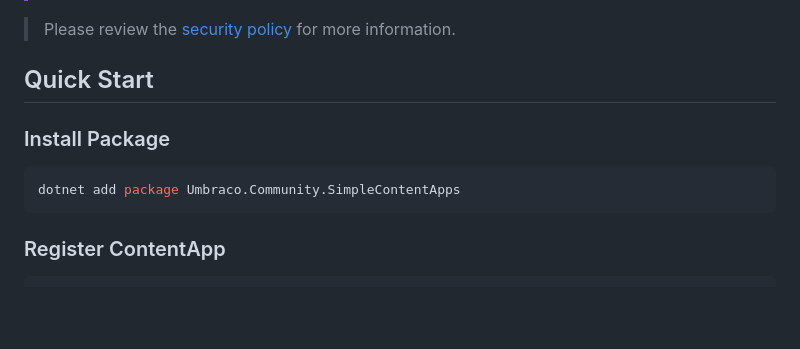
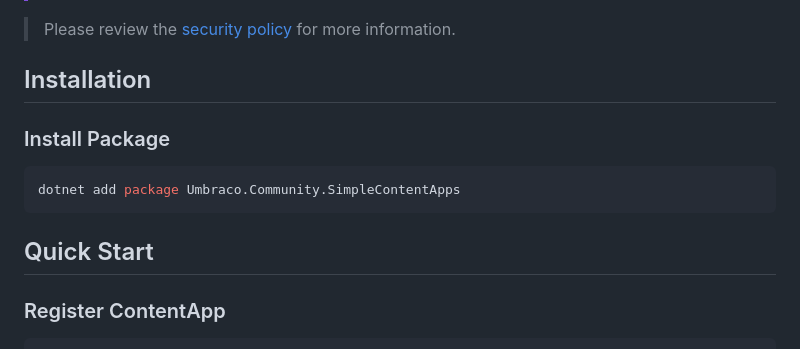
Before and after one commit to jcdcdev/Umbraco.Community.SimpleContentApps, a Markdown page: .github/README.md, the part around the change. Drawn GitHub-style; blank space fills up the shorter version.

Commit message:
doc: Update README

````diff
--- a/.github/README.md
+++ b/.github/README.md
@@ -22,12 +22,14 @@ Looking for Umbraco Workspace Views? Check out [Umbraco.Community.SimpleWorkspac
 
 > Please review the [security policy](https://github.com/jcdcdev/Umbraco.Community.SimpleContentApps?tab=security-ov-file#supported-versions) for more information.
 
-## Quick Start
+## Installation
 
 ### Install Package
 ```csharp
 dotnet add package Umbraco.Community.SimpleContentApps
 ```
+
+## Quick Start
 
 ### Register ContentApp
 
````
